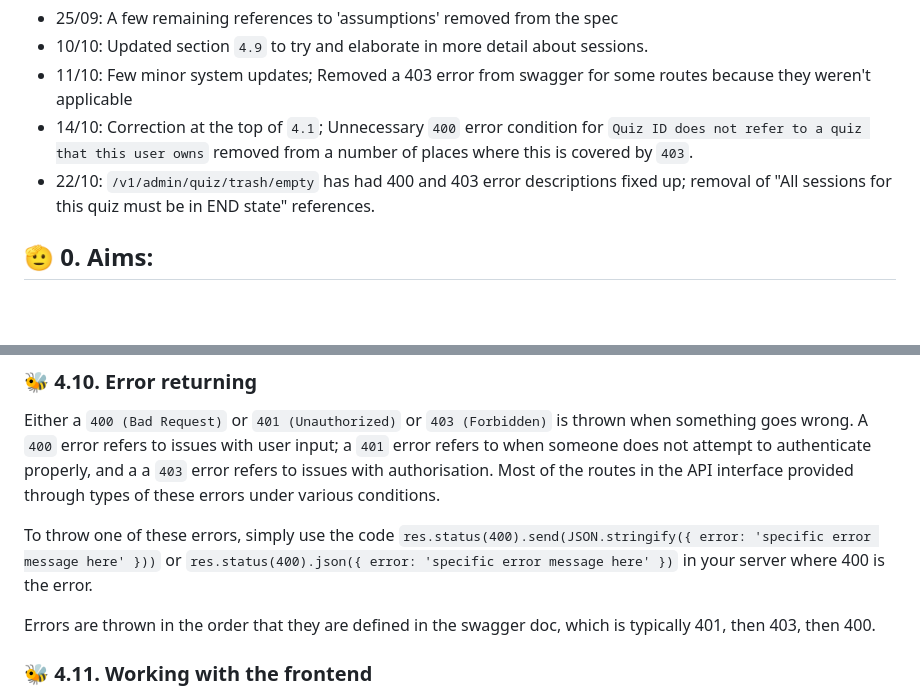
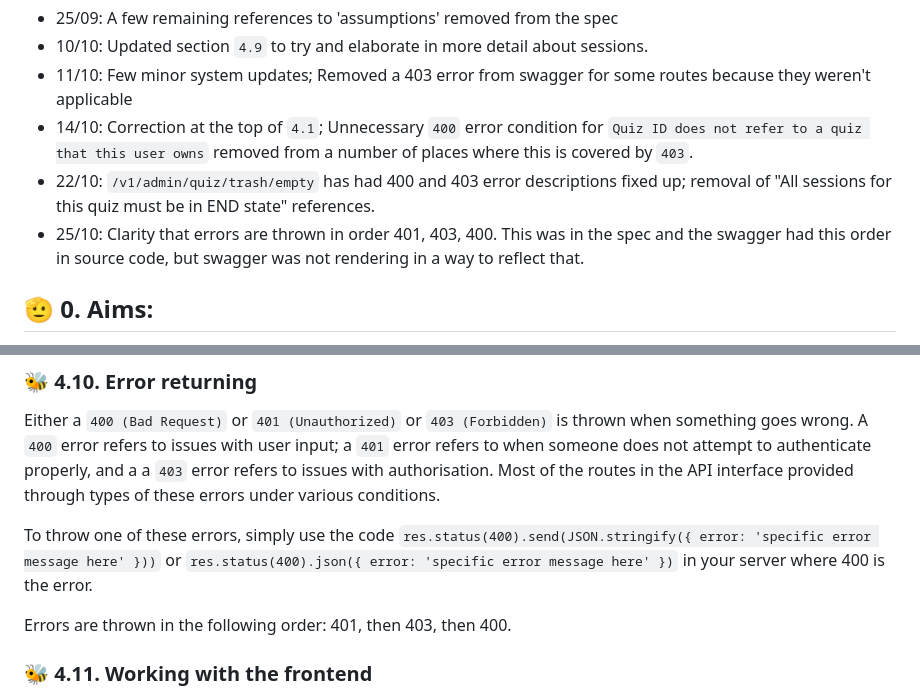
Before and after one commit to tuanminh25/qu1zlet, a Markdown page: README.md, 2 parts joined by grey strips. GitHub-like rendering; blank space fills up the shorter version.

Commit message:
Clarity that errors are thrown in order 401, 403, 400. This was in the spec and the swagger had this order in source code, but swagger was not rendering in a way to reflect that.

```diff
--- a/README.md
+++ b/README.md
@@ -13,6 +13,8 @@
 * 11/10: Few minor system updates; Removed a 403 error from swagger for some routes because they weren't applicable
 * 14/10: Correction at the top of `4.1`; Unnecessary `400` error condition for `Quiz ID does not refer to a quiz that this user owns` removed from a number of places where this is covered by `403`.
 * 22/10: `/v1/admin/quiz/trash/empty` has had 400 and 403 error descriptions fixed up; removal of "All sessions for this quiz must be in END state" references.
+* 25/10: Clarity that errors are thrown in order 401, 403, 400. This was in the spec and the swagger had this order in source code, but swagger
+was not rendering in a way to reflect that.
 
 ## 🫡 0. Aims:
 
@@ -1019,7 +1021,7 @@ Either a `400 (Bad Request)` or `401 (Unauthorized)` or `403 (Forbidden)` is thr
 
 To throw one of these errors, simply use the code `res.status(400).send(JSON.stringify({ error: 'specific error message here' }))` or `res.status(400).json({ error: 'specific error message here' })` in your server where 400 is the error.
 
-Errors are thrown in the order that they are defined in the swagger doc, which is typically 401, then 403, then 400.
+Errors are thrown in the following order: 401, then 403, then 400.
 
 ### 🐝 4.11. Working with the frontend
 
```
